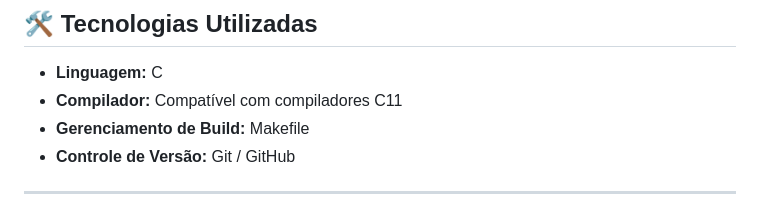
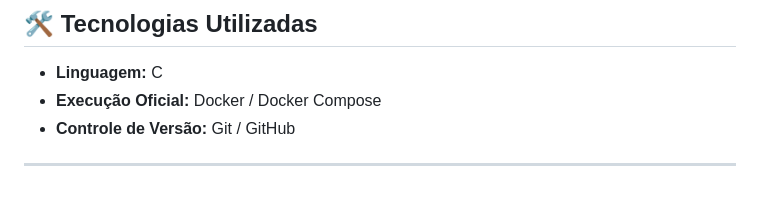
Before and after one commit to MiguelLussac/JogoEmC, a Markdown page: README.md, the part around one of its changes. Rendered like a GitHub page.

```diff
--- a/README.md
+++ b/README.md
@@ -40,8 +40,7 @@ Ao final, o jogo gera um relatório com médias de acertos e sugestões de estra
 ## 🛠️ Tecnologias Utilizadas
 
 - **Linguagem:** C
-- **Compilador:** Compatível com compiladores C11
-- **Gerenciamento de Build:** Makefile
+- **Execução Oficial:** Docker / Docker Compose
 - **Controle de Versão:** Git / GitHub
 
 ---
```
Also changed, not shown: other parts of README.md (+33 -56 lines).
